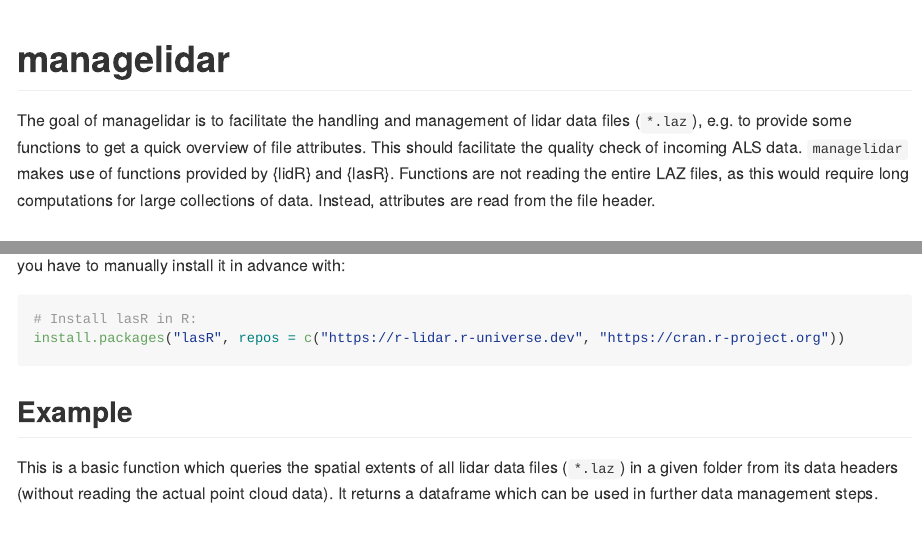
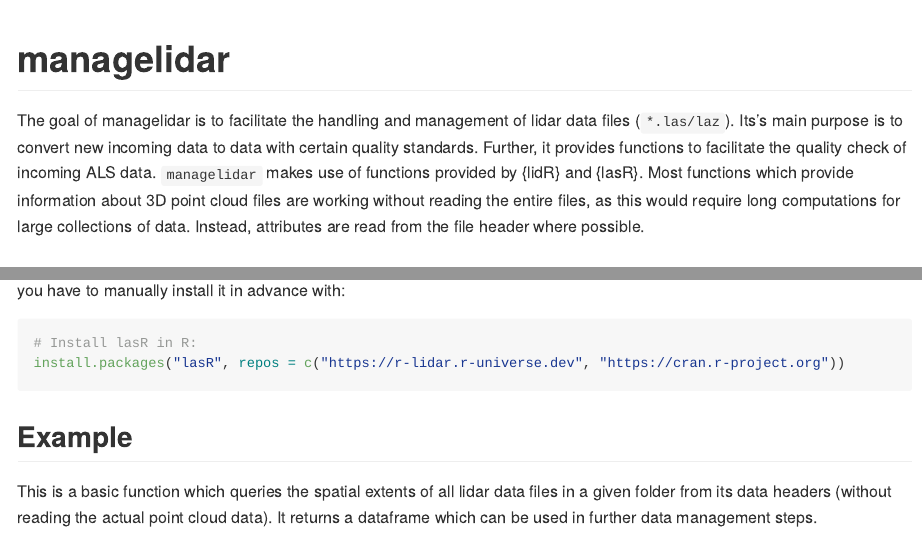
Before and after one commit to nwfva-b4/managelidar, an R Markdown document (README.Rmd): the page in a window 1100 px wide, from its top, and a second part further down, joined at a grey line. The pictures show the output file README.md that the author committed with the source, drawn offline in the style of GitHub.

Commit message:
minor clarification

````diff
--- a/README.Rmd
+++ b/README.Rmd
@@ -19,8 +19,9 @@ knitr::opts_chunk$set(
 
 <!-- badges: end -->
 
-The goal of managelidar is to facilitate the handling and management of lidar data files (`*.laz`), e.g. to provide some functions to get a quick overview of file attributes. This should facilitate the quality check of incoming ALS data.
-`managelidar` makes use of functions provided by {lidR} and {lasR}. Functions are not reading the entire LAZ files, as this would require long computations for large collections of data. Instead, attributes are read from the file header.
+The goal of managelidar is to facilitate the handling and management of lidar data files (`*.las/laz`).
+Its's main purpose is to convert new incoming data to data with certain quality standards. Further, it provides functions to facilitate the quality check of incoming ALS data.
+`managelidar` makes use of functions provided by {lidR} and {lasR}. Most functions which provide information about 3D point cloud files are working without reading the entire files, as this would require long computations for large collections of data. Instead, attributes are read from the file header where possible.
 
 ## Installation
 
@@ -40,7 +41,7 @@ install.packages("lasR", repos = c("https://r-lidar.r-universe.dev", "https://cr
 
 ## Example
 
-This is a basic function which queries the spatial extents of all lidar data files (`*.laz`) in a given folder from its data headers (without reading the actual point cloud data). It returns a dataframe which can be used in further data management steps.
+This is a basic function which queries the spatial extents of all lidar data files in a given folder from its data headers (without reading the actual point cloud data). It returns a dataframe which can be used in further data management steps.
 
 ```{r get_extent}
 library(managelidar)
````
Also changed, not shown: README.md, README.Rmd (2 more changed lines).
